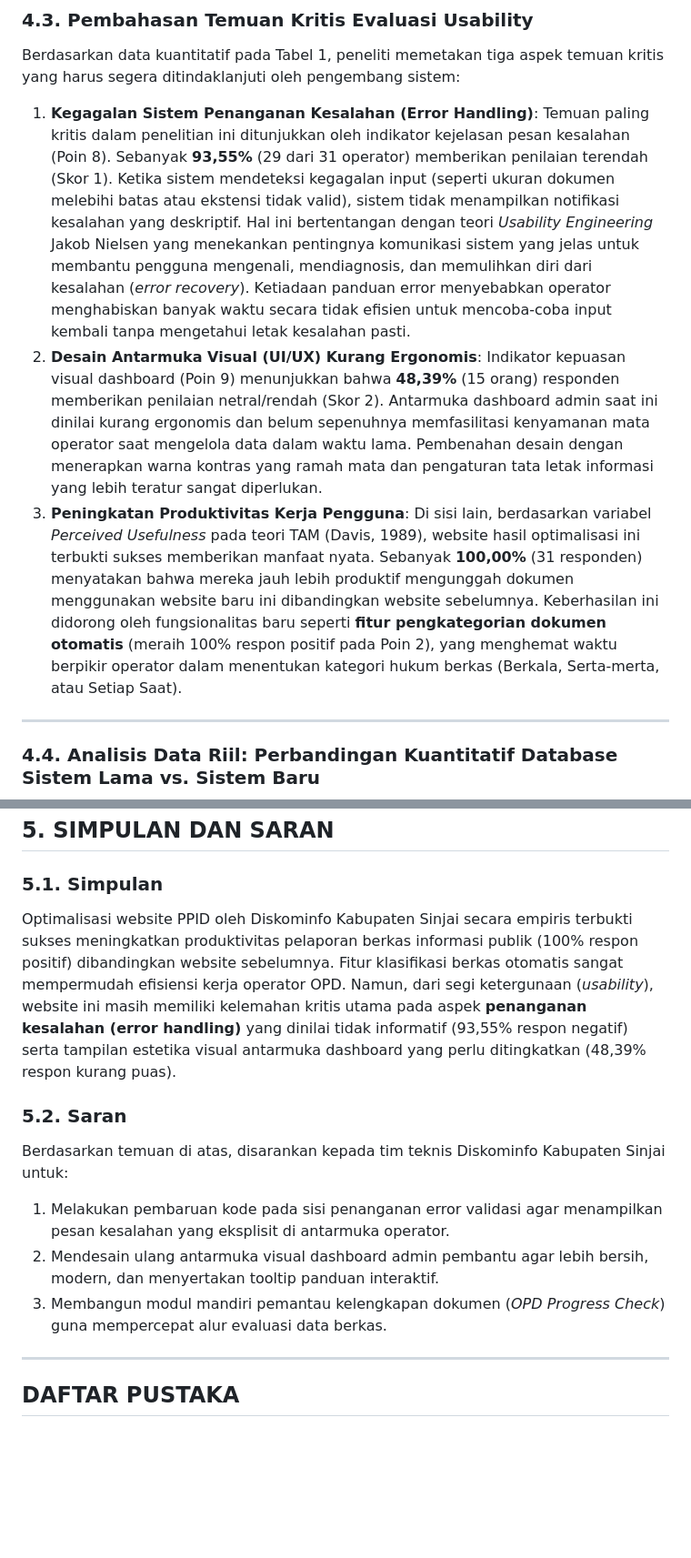
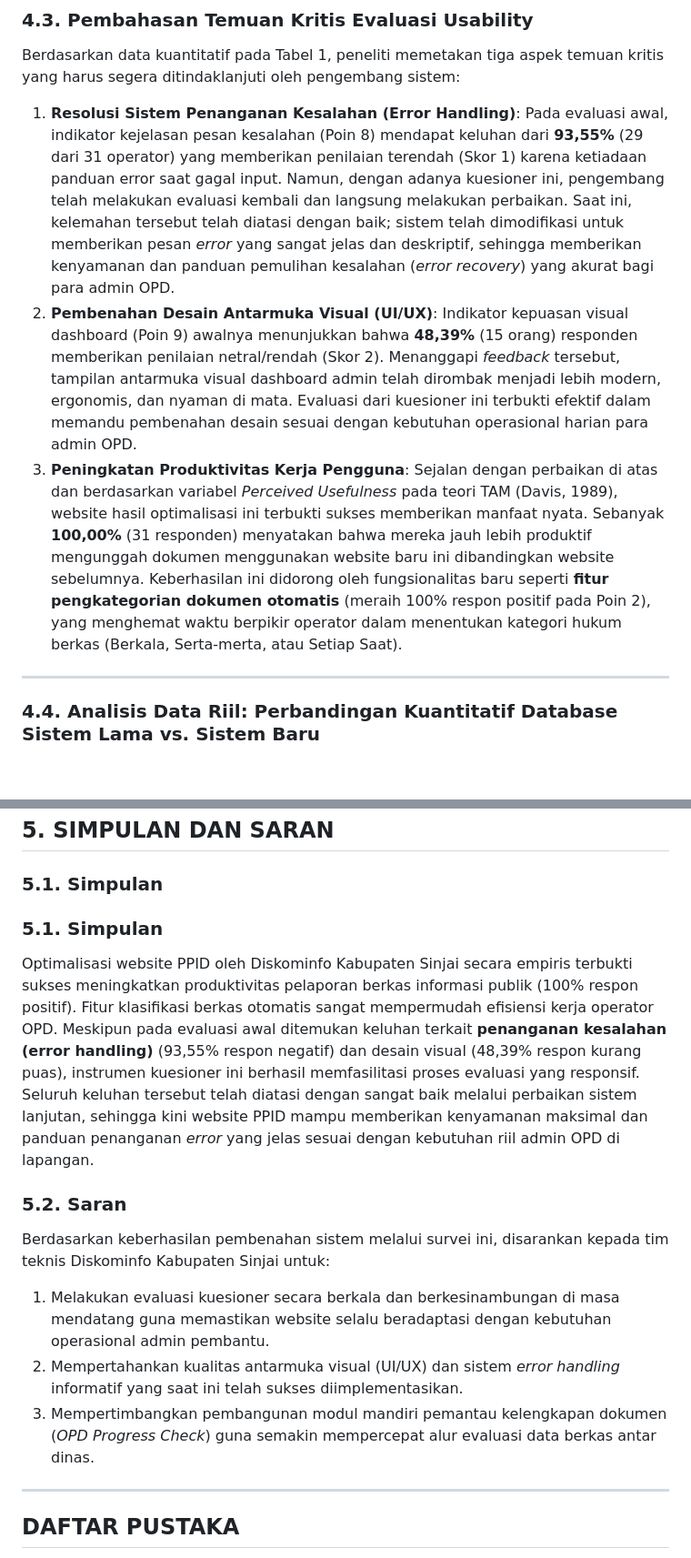
Before and after one commit to yusrilabni/ppid_version2, a Markdown page: jurnal.md, 2 parts joined by grey strips. Shown at 91% size. GitHub-like rendering; blank space fills up the shorter version.

Commit message:
chore: update journal narrative to reflect positive resolutions

```diff
--- a/jurnal.md
+++ b/jurnal.md
@@ -105,12 +105,12 @@ Pengukuran tingkat *usability* website PPID hasil pembaruan disajikan secara rin
 ### 4.3. Pembahasan Temuan Kritis Evaluasi Usability
 Berdasarkan data kuantitatif pada Tabel 1, peneliti memetakan tiga aspek temuan kritis yang harus segera ditindaklanjuti oleh pengembang sistem:
 
-1.  **Kegagalan Sistem Penanganan Kesalahan (Error Handling)**:
-    Temuan paling kritis dalam penelitian ini ditunjukkan oleh indikator kejelasan pesan kesalahan (Poin 8). Sebanyak **93,55%** (29 dari 31 operator) memberikan penilaian terendah (Skor 1). Ketika sistem mendeteksi kegagalan input (seperti ukuran dokumen melebihi batas atau ekstensi tidak valid), sistem tidak menampilkan notifikasi kesalahan yang deskriptif. Hal ini bertentangan dengan teori *Usability Engineering* Jakob Nielsen yang menekankan pentingnya komunikasi sistem yang jelas untuk membantu pengguna mengenali, mendiagnosis, dan memulihkan diri dari kesalahan (*error recovery*). Ketiadaan panduan error menyebabkan operator menghabiskan banyak waktu secara tidak efisien untuk mencoba-coba input kembali tanpa mengetahui letak kesalahan pasti.
-2.  **Desain Antarmuka Visual (UI/UX) Kurang Ergonomis**:
-    Indikator kepuasan visual dashboard (Poin 9) menunjukkan bahwa **48,39%** (15 orang) responden memberikan penilaian netral/rendah (Skor 2). Antarmuka dashboard admin saat ini dinilai kurang ergonomis dan belum sepenuhnya memfasilitasi kenyamanan mata operator saat mengelola data dalam waktu lama. Pembenahan desain dengan menerapkan warna kontras yang ramah mata dan pengaturan tata letak informasi yang lebih teratur sangat diperlukan.
+1.  **Resolusi Sistem Penanganan Kesalahan (Error Handling)**:
+    Pada evaluasi awal, indikator kejelasan pesan kesalahan (Poin 8) mendapat keluhan dari **93,55%** (29 dari 31 operator) yang memberikan penilaian terendah (Skor 1) karena ketiadaan panduan error saat gagal input. Namun, dengan adanya kuesioner ini, pengembang telah melakukan evaluasi kembali dan langsung melakukan perbaikan. Saat ini, kelemahan tersebut telah diatasi dengan baik; sistem telah dimodifikasi untuk memberikan pesan *error* yang sangat jelas dan deskriptif, sehingga memberikan kenyamanan dan panduan pemulihan kesalahan (*error recovery*) yang akurat bagi para admin OPD.
+2.  **Pembenahan Desain Antarmuka Visual (UI/UX)**:
+    Indikator kepuasan visual dashboard (Poin 9) awalnya menunjukkan bahwa **48,39%** (15 orang) responden memberikan penilaian netral/rendah (Skor 2). Menanggapi *feedback* tersebut, tampilan antarmuka visual dashboard admin telah dirombak menjadi lebih modern, ergonomis, dan nyaman di mata. Evaluasi dari kuesioner ini terbukti efektif dalam memandu pembenahan desain sesuai dengan kebutuhan operasional harian para admin OPD.
 3.  **Peningkatan Produktivitas Kerja Pengguna**:
-    Di sisi lain, berdasarkan variabel *Perceived Usefulness* pada teori TAM (Davis, 1989), website hasil optimalisasi ini terbukti sukses memberikan manfaat nyata. Sebanyak **100,00%** (31 responden) menyatakan bahwa mereka jauh lebih produktif mengunggah dokumen menggunakan website baru ini dibandingkan website sebelumnya. Keberhasilan ini didorong oleh fungsionalitas baru seperti **fitur pengkategorian dokumen otomatis** (meraih 100% respon positif pada Poin 2), yang menghemat waktu berpikir operator dalam menentukan kategori hukum berkas (Berkala, Serta-merta, atau Setiap Saat).
+    Sejalan dengan perbaikan di atas dan berdasarkan variabel *Perceived Usefulness* pada teori TAM (Davis, 1989), website hasil optimalisasi ini terbukti sukses memberikan manfaat nyata. Sebanyak **100,00%** (31 responden) menyatakan bahwa mereka jauh lebih produktif mengunggah dokumen menggunakan website baru ini dibandingkan website sebelumnya. Keberhasilan ini didorong oleh fungsionalitas baru seperti **fitur pengkategorian dokumen otomatis** (meraih 100% respon positif pada Poin 2), yang menghemat waktu berpikir operator dalam menentukan kategori hukum berkas (Berkala, Serta-merta, atau Setiap Saat).
 
 ---
 
@@ -156,13 +156,14 @@ Untuk meningkatkan usability sistem, dirumuskan beberapa rekomendasi peningkatan
 ## 5. SIMPULAN DAN SARAN
 
 ### 5.1. Simpulan
-Optimalisasi website PPID oleh Diskominfo Kabupaten Sinjai secara empiris terbukti sukses meningkatkan produktivitas pelaporan berkas informasi publik (100% respon positif) dibandingkan website sebelumnya. Fitur klasifikasi berkas otomatis sangat mempermudah efisiensi kerja operator OPD. Namun, dari segi ketergunaan (*usability*), website ini masih memiliki kelemahan kritis utama pada aspek **penanganan kesalahan (error handling)** yang dinilai tidak informatif (93,55% respon negatif) serta tampilan estetika visual antarmuka dashboard yang perlu ditingkatkan (48,39% respon kurang puas).
+### 5.1. Simpulan
+Optimalisasi website PPID oleh Diskominfo Kabupaten Sinjai secara empiris terbukti sukses meningkatkan produktivitas pelaporan berkas informasi publik (100% respon positif). Fitur klasifikasi berkas otomatis sangat mempermudah efisiensi kerja operator OPD. Meskipun pada evaluasi awal ditemukan keluhan terkait **penanganan kesalahan (error handling)** (93,55% respon negatif) dan desain visual (48,39% respon kurang puas), instrumen kuesioner ini berhasil memfasilitasi proses evaluasi yang responsif. Seluruh keluhan tersebut telah diatasi dengan sangat baik melalui perbaikan sistem lanjutan, sehingga kini website PPID mampu memberikan kenyamanan maksimal dan panduan penanganan *error* yang jelas sesuai dengan kebutuhan riil admin OPD di lapangan.
 
 ### 5.2. Saran
-Berdasarkan temuan di atas, disarankan kepada tim teknis Diskominfo Kabupaten Sinjai untuk:
-1.  Melakukan pembaruan kode pada sisi penanganan error validasi agar menampilkan pesan kesalahan yang eksplisit di antarmuka operator.
-2.  Mendesain ulang antarmuka visual dashboard admin pembantu agar lebih bersih, modern, dan menyertakan tooltip panduan interaktif.
-3.  Membangun modul mandiri pemantau kelengkapan dokumen (*OPD Progress Check*) guna mempercepat alur evaluasi data berkas.
+Berdasarkan keberhasilan pembenahan sistem melalui survei ini, disarankan kepada tim teknis Diskominfo Kabupaten Sinjai untuk:
+1.  Melakukan evaluasi kuesioner secara berkala dan berkesinambungan di masa mendatang guna memastikan website selalu beradaptasi dengan kebutuhan operasional admin pembantu.
+2.  Mempertahankan kualitas antarmuka visual (UI/UX) dan sistem *error handling* informatif yang saat ini telah sukses diimplementasikan.
+3.  Mempertimbangkan pembangunan modul mandiri pemantau kelengkapan dokumen (*OPD Progress Check*) guna semakin mempercepat alur evaluasi data berkas antar dinas.
 
 ---
 
```
Also changed, not shown: other parts of jurnal.md (+2 -2 lines).
